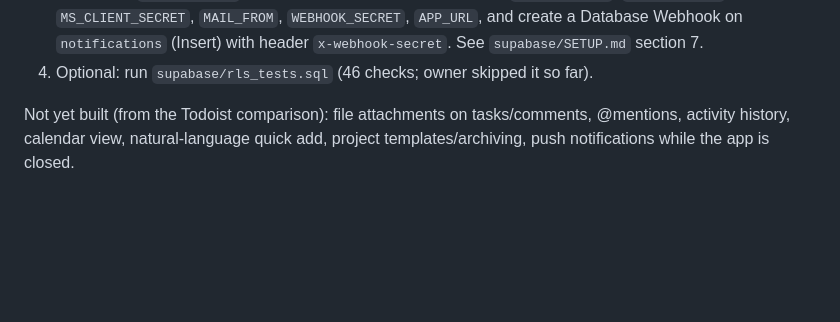
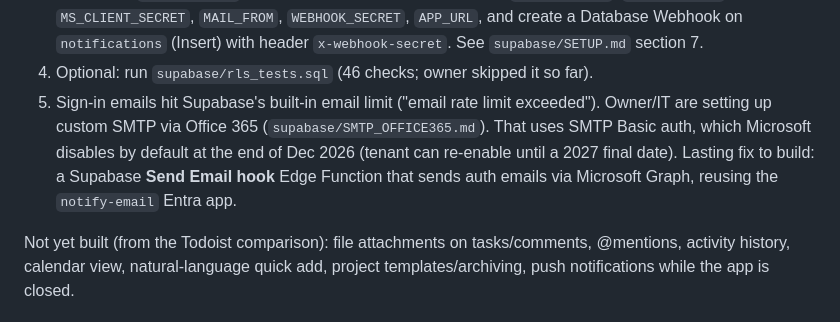
Before and after one commit to fmcai70/flexo-todo-app, a Markdown page: CLAUDE.md, the part around the change. Rendered like a GitHub page; blank space fills up the shorter version.

```diff
--- a/CLAUDE.md
+++ b/CLAUDE.md
@@ -44,6 +44,10 @@ Done by the owner: schema.sql run (first version), sign-up disabled, URL configu
    `MS_CLIENT_SECRET`, `MAIL_FROM`, `WEBHOOK_SECRET`, `APP_URL`, and create a Database Webhook on `notifications`
    (Insert) with header `x-webhook-secret`. See `supabase/SETUP.md` section 7.
 4. Optional: run `supabase/rls_tests.sql` (46 checks; owner skipped it so far).
+5. Sign-in emails hit Supabase's built-in email limit ("email rate limit exceeded"). Owner/IT are setting up custom
+   SMTP via Office 365 (`supabase/SMTP_OFFICE365.md`). That uses SMTP Basic auth, which Microsoft disables by default
+   at the end of Dec 2026 (tenant can re-enable until a 2027 final date). Lasting fix to build: a Supabase
+   **Send Email hook** Edge Function that sends auth emails via Microsoft Graph, reusing the `notify-email` Entra app.
 
 Not yet built (from the Todoist comparison): file attachments on tasks/comments, @mentions, activity history, calendar view,
 natural-language quick add, project templates/archiving, push notifications while the app is closed.
```
Also changed, not shown: supabase/SETUP.md (+6 -0 lines), supabase/SMTP_OFFICE365.md (added, +81 -0 lines).
